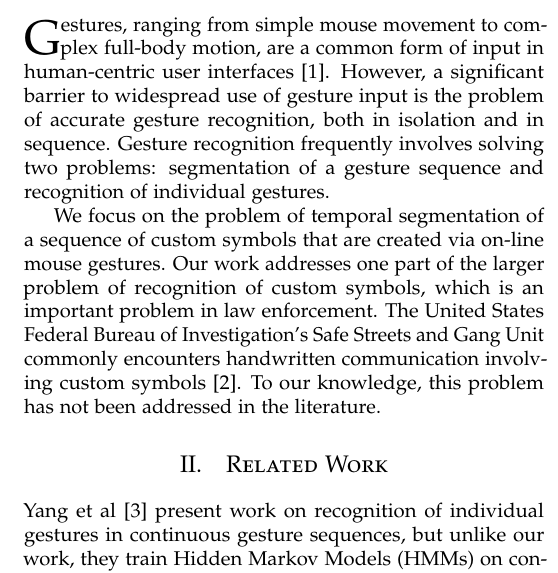
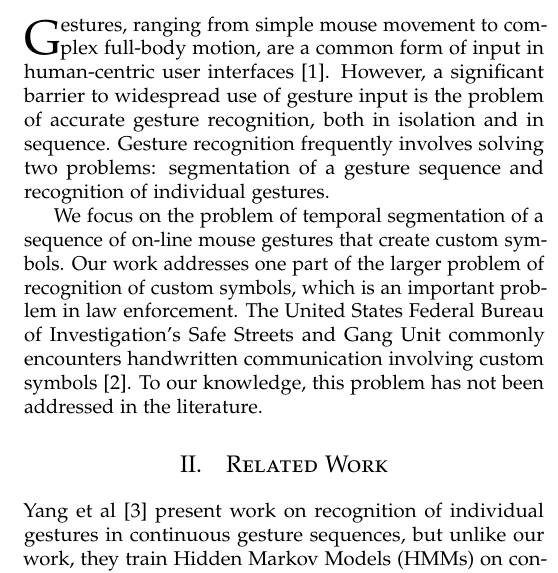
Before and after one commit to arv100kri/AI-Project-2, a LaTeX document (Proposal_Revision/document.tex): part of one column of the page, cut so that both start at the same text. Compiled offline with pdfLaTeX.

Commit message:
Clarified gestures vs. symbols in the problem statement section.

```diff
--- a/Proposal_Revision/document.tex
+++ b/Proposal_Revision/document.tex
@@ -92,7 +92,7 @@ solving two problems: segmentation of a gesture sequence and recognition of
 individual gestures.
 
 We focus on the problem of temporal segmentation of a
-sequence of custom symbols that are created via on-line mouse gestures. Our work
+sequence of on-line mouse gestures that create custom symbols. Our work
 addresses one part of the larger problem of recognition of custom symbols, which
 is an important problem in law enforcement. The United States Federal Bureau of
 Investigation's Safe Streets and Gang Unit commonly encounters handwritten
```
Also changed, not shown: Proposal_Revision/document.pdf, 1 other file.
